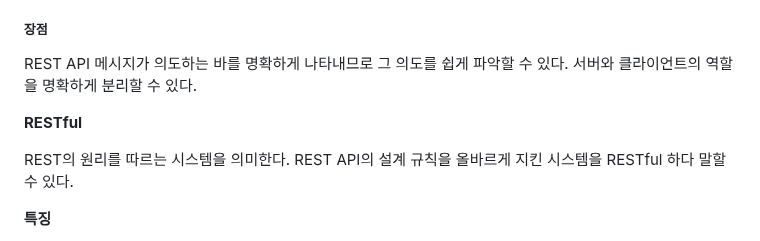
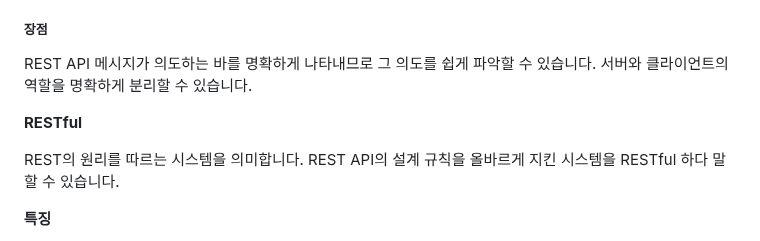
Before and after one commit to MusicDigging/Mudig_BE, a Markdown page: README.md, the part around the change. GitHub-like rendering.

Commit message:
docs : Readme Update

```diff
--- a/README.md
+++ b/README.md
@@ -721,12 +721,12 @@ REST의 원리를 따르는 API를 말합니다.
 
 ##### 장점
 
-REST API 메시지가 의도하는 바를 명확하게 나타내므로 그 의도를 쉽게 파악할 수 있다.
-서버와 클라이언트의 역할을 명확하게 분리할 수 있다.
+REST API 메시지가 의도하는 바를 명확하게 나타내므로 그 의도를 쉽게 파악할 수 있습니다.
+서버와 클라이언트의 역할을 명확하게 분리할 수 있습니다.
 
 **RESTful**
 
-REST의 원리를 따르는 시스템을 의미한다. REST API의 설계 규칙을 올바르게 지킨 시스템을 RESTful 하다 말할 수 있다.
+REST의 원리를 따르는 시스템을 의미합니다. REST API의 설계 규칙을 올바르게 지킨 시스템을 RESTful 하다 말할 수 있습니다.
 
 **특징**
 
```
